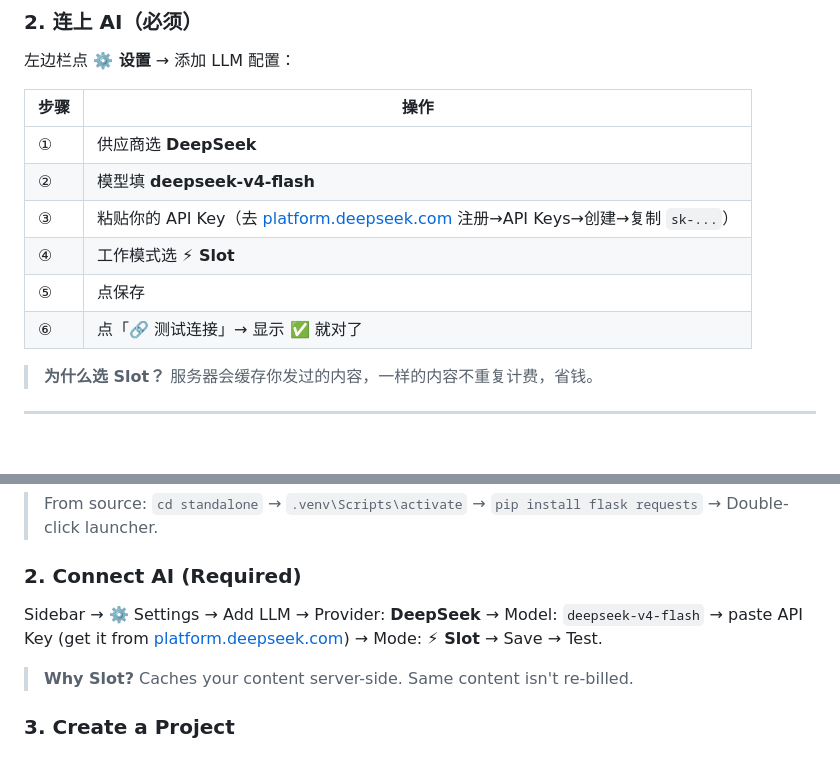
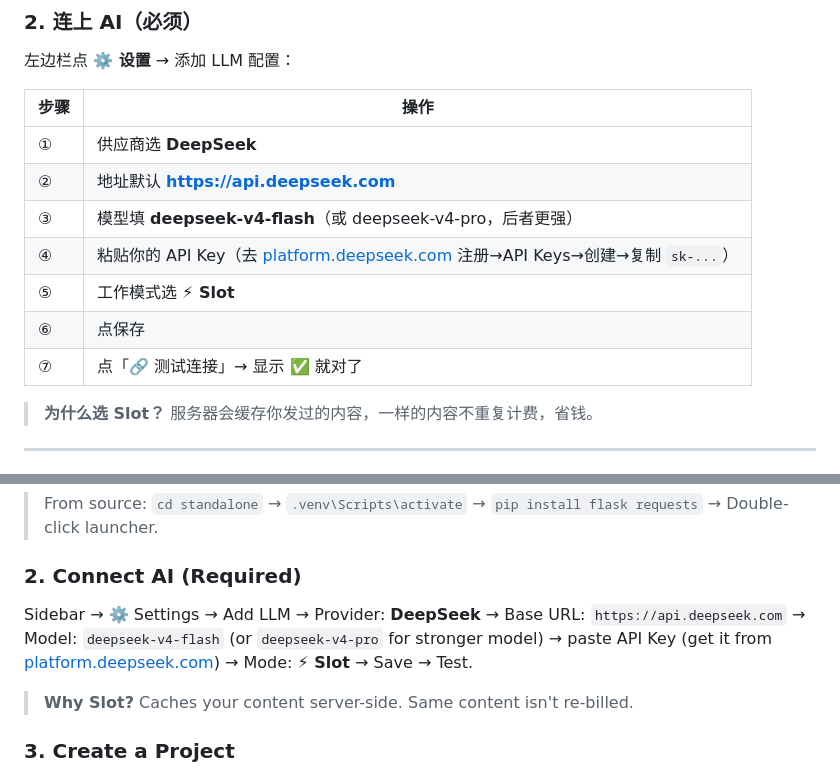
Before and after one commit to Rambolv/Art-Super-Writer, a Markdown page: README.md, 2 parts joined by grey strips. GitHub-like rendering; blank space fills up the shorter version.

Commit message:
fix: 补充DeepSeek base URL + deepseek-v4-pro模型选项

```diff
--- a/README.md
+++ b/README.md
@@ -66,11 +66,12 @@
 | 步骤 | 操作 |
 |------|------|
 | ① | 供应商选 **DeepSeek** |
-| ② | 模型填 **deepseek-v4-flash** |
-| ③ | 粘贴你的 API Key（去 [platform.deepseek.com](https://platform.deepseek.com) 注册→API Keys→创建→复制 `sk-...`） |
-| ④ | 工作模式选 **⚡ Slot** |
-| ⑤ | 点保存 |
-| ⑥ | 点「🔗 测试连接」→ 显示 ✅ 就对了 |
+| ② | 地址默认 **https://api.deepseek.com** |
+| ③ | 模型填 **deepseek-v4-flash**（或 deepseek-v4-pro，后者更强） |
+| ④ | 粘贴你的 API Key（去 [platform.deepseek.com](https://platform.deepseek.com) 注册→API Keys→创建→复制 `sk-...`） |
+| ⑤ | 工作模式选 **⚡ Slot** |
+| ⑥ | 点保存 |
+| ⑦ | 点「🔗 测试连接」→ 显示 ✅ 就对了 |
 
 > **为什么选 Slot？** 服务器会缓存你发过的内容，一样的内容不重复计费，省钱。
 
@@ -359,7 +360,7 @@ DeepSeek、OpenAI 兼容接口、本地 llama.cpp。任何兼容 OpenAI Chat Com
 
 ### 2. Connect AI (Required)
 
-Sidebar → ⚙️ Settings → Add LLM → Provider: **DeepSeek** → Model: `deepseek-v4-flash` → paste API Key (get it from [platform.deepseek.com](https://platform.deepseek.com)) → Mode: **⚡ Slot** → Save → Test.
+Sidebar → ⚙️ Settings → Add LLM → Provider: **DeepSeek** → Base URL: `https://api.deepseek.com` → Model: `deepseek-v4-flash` (or `deepseek-v4-pro` for stronger model) → paste API Key (get it from [platform.deepseek.com](https://platform.deepseek.com)) → Mode: **⚡ Slot** → Save → Test.
 
 > **Why Slot?** Caches your content server-side. Same content isn't re-billed.
 
```
